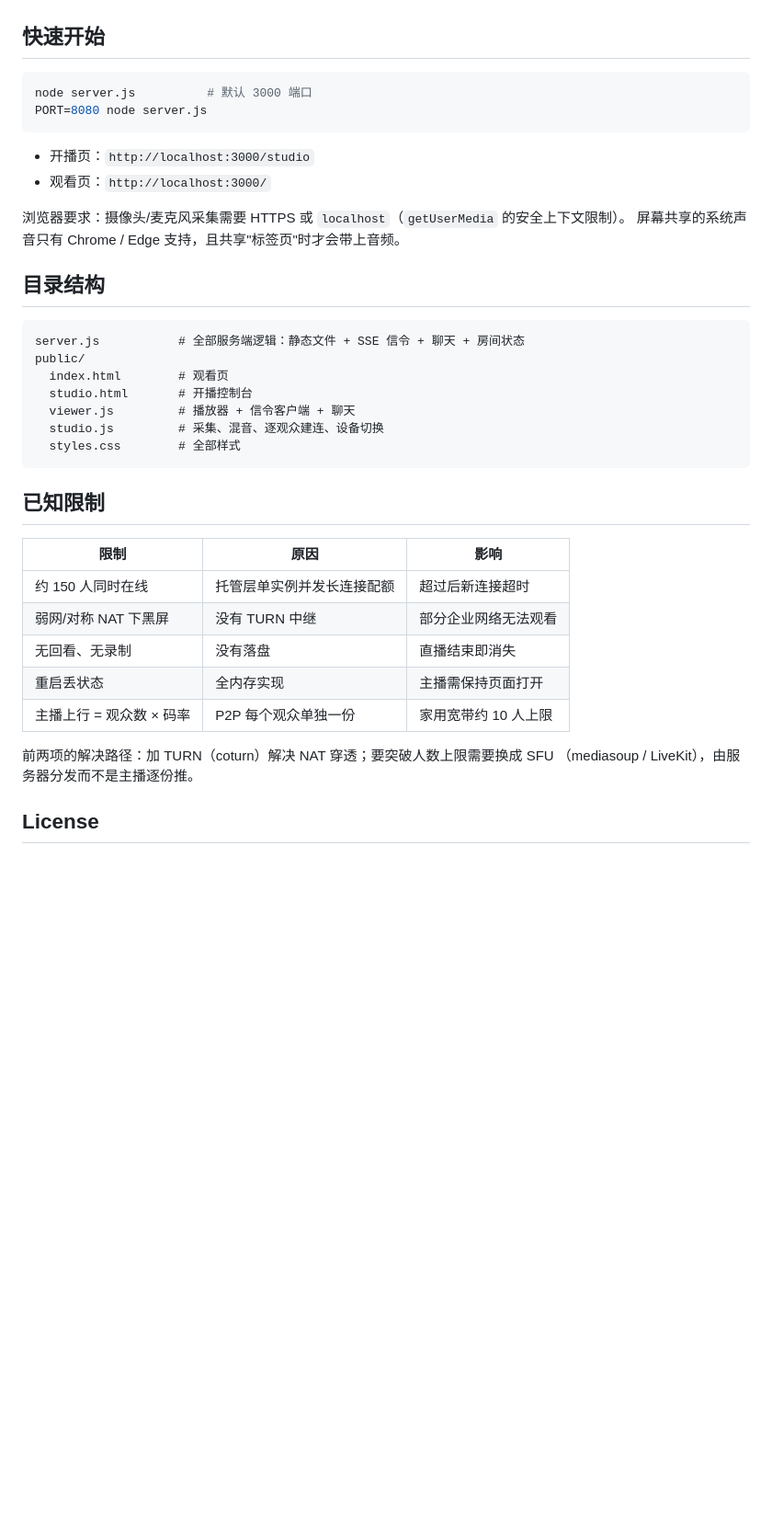
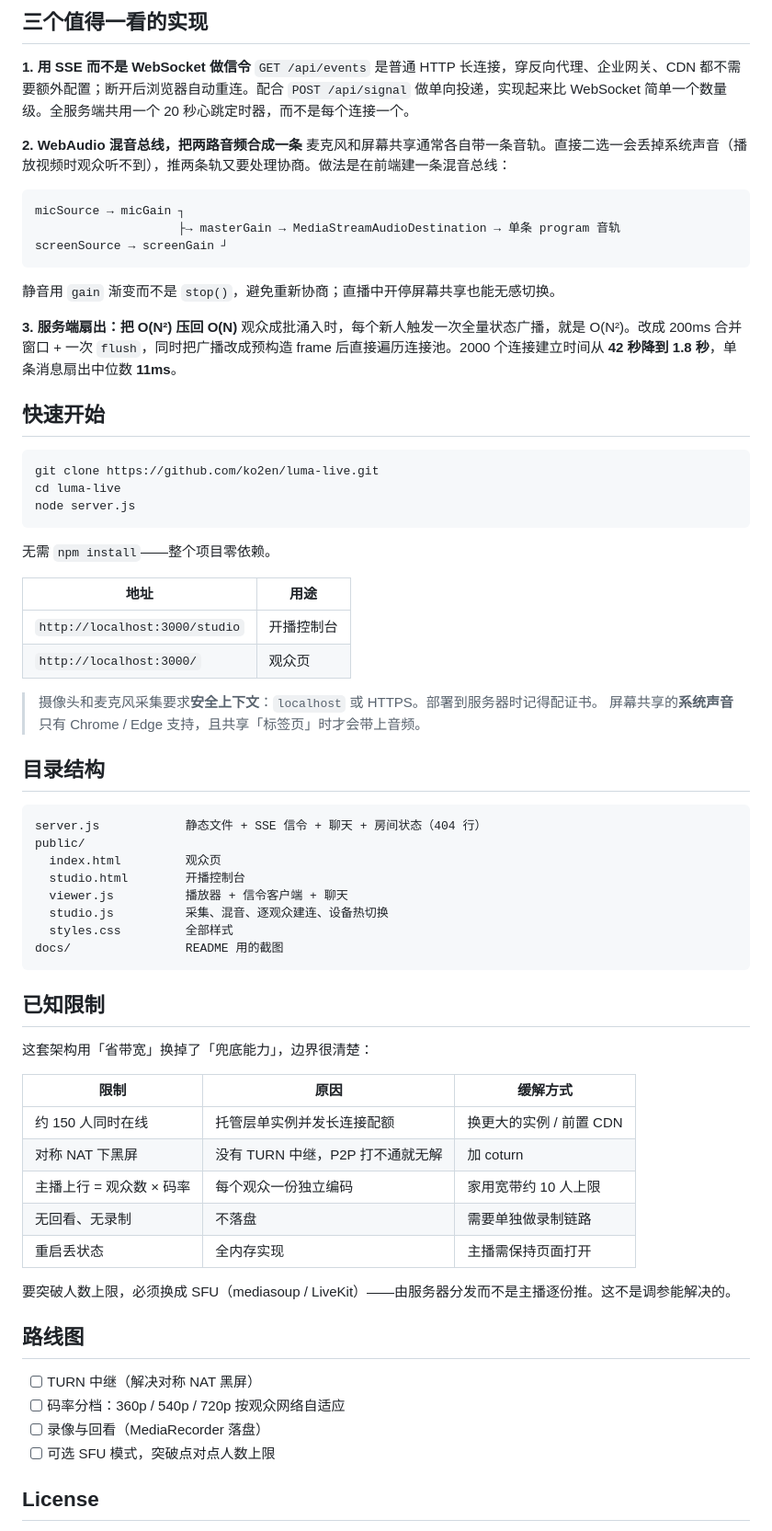
Before and after one commit to ko2en/luma-live, a Markdown page: README.md, the part around one of its changes. Shown at 92% size. Drawn GitHub-style; blank space fills up the shorter version.

````diff
--- a/README.md
+++ b/README.md
@@ -35,41 +88,73 @@
+## 三个值得一看的实现
+
+**1. 用 SSE 而不是 WebSocket 做信令**
+`GET /api/events` 是普通 HTTP 长连接，穿反向代理、企业网关、CDN 都不需要额外配置；断开后浏览器自动重连。配合 `POST /api/signal` 做单向投递，实现起来比 WebSocket 简单一个数量级。全服务端共用一个 20 秒心跳定时器，而不是每个连接一个。
+
+**2. WebAudio 混音总线，把两路音频合成一条**
+麦克风和屏幕共享通常各自带一条音轨。直接二选一会丢掉系统声音（播放视频时观众听不到），推两条轨又要处理协商。做法是在前端建一条混音总线：
+
+```js
+micSource → micGain ┐
+                    ├→ masterGain → MediaStreamAudioDestination → 单条 program 音轨
+screenSource → screenGain ┘
+```
+
+静音用 `gain` 渐变而不是 `stop()`，避免重新协商；直播中开停屏幕共享也能无感切换。
+
+**3. 服务端扇出：把 O(N²) 压回 O(N)**
+观众成批涌入时，每个新人触发一次全量状态广播，就是 O(N²)。改成 200ms 合并窗口 + 一次 `flush`，同时把广播改成预构造 frame 后直接遍历连接池。2000 个连接建立时间从 **42 秒降到 1.8 秒**，单条消息扇出中位数 **11ms**。
 
 ## 快速开始
 
 ```bash
-node server.js          # 默认 3000 端口
-PORT=8080 node server.js
+git clone https://github.com/ko2en/luma-live.git
+cd luma-live
+node server.js
 ```
 
-- 开播页：`http://localhost:3000/studio`
-- 观看页：`http://localhost:3000/`
+无需 `npm install`——整个项目零依赖。
 
-浏览器要求：摄像头/麦克风采集需要 HTTPS 或 `localhost`（`getUserMedia` 的安全上下文限制）。
-屏幕共享的系统声音只有 Chrome / Edge 支持，且共享"标签页"时才会带上音频。
+| 地址 | 用途 |
+|---|---|
+| `http://localhost:3000/studio` | 开播控制台 |
+| `http://localhost:3000/` | 观众页 |
+
+> 摄像头和麦克风采集要求**安全上下文**：`localhost` 或 HTTPS。部署到服务器时记得配证书。
+> 屏幕共享的**系统声音**只有 Chrome / Edge 支持，且共享「标签页」时才会带上音频。
 
 ## 目录结构
 
 ```
-server.js           # 全部服务端逻辑：静态文件 + SSE 信令 + 聊天 + 房间状态
+server.js            静态文件 + SSE 信令 + 聊天 + 房间状态（404 行）
 public/
-  index.html        # 观看页
-  studio.html       # 开播控制台
-  viewer.js         # 播放器 + 信令客户端 + 聊天
-  studio.js         # 采集、混音、逐观众建连、设备切换
-  styles.css        # 全部样式
+  index.html         观众页
+  studio.html        开播控制台
+  viewer.js          播放器 + 信令客户端 + 聊天
+  studio.js          采集、混音、逐观众建连、设备热切换
+  styles.css         全部样式
+docs/                README 用的截图
 ```
 
 ## 已知限制
 
-| 限制 | 原因 | 影响 |
+这套架构用「省带宽」换掉了「兜底能力」，边界很清楚：
+
+| 限制 | 原因 | 缓解方式 |
 |---|---|---|
-| 约 150 人同时在线 | 托管层单实例并发长连接配额 | 超过后新连接超时 |
-| 弱网/对称 NAT 下黑屏 | 没有 TURN 中继 | 部分企业网络无法观看 |
-| 无回看、无录制 | 没有落盘 | 直播结束即消失 |
+| 约 150 人同时在线 | 托管层单实例并发长连接配额 | 换更大的实例 / 前置 CDN |
+| 对称 NAT 下黑屏 | 没有 TURN 中继，P2P 打不通就无解 | 加 coturn |
+| 主播上行 = 观众数 × 码率 | 每个观众一份独立编码 | 家用宽带约 10 人上限 |
+| 无回看、无录制 | 不落盘 | 需要单独做录制链路 |
 | 重启丢状态 | 全内存实现 | 主播需保持页面打开 |
-| 主播上行 = 观众数 × 码率 | P2P 每个观众单独一份 | 家用宽带约 10 人上限 |
 
-前两项的解决路径：加 TURN（coturn）解决 NAT 穿透；要突破人数上限需要换成 SFU
-（mediasoup / LiveKit），由服务器分发而不是主播逐份推。
+要突破人数上限，必须换成 SFU（mediasoup / LiveKit）——由服务器分发而不是主播逐份推。这不是调参能解决的。
+
+## 路线图
+
+- [ ] TURN 中继（解决对称 NAT 黑屏）
+- [ ] 码率分档：360p / 540p / 720p 按观众网络自适应
+- [ ] 录像与回看（MediaRecorder 落盘）
+- [ ] 可选 SFU 模式，突破点对点人数上限
 
 ## License
 
````
Also changed, not shown: other parts of README.md (+78 -25 lines), docs/studio.png (added), docs/viewer.png (added), 1 other file.
